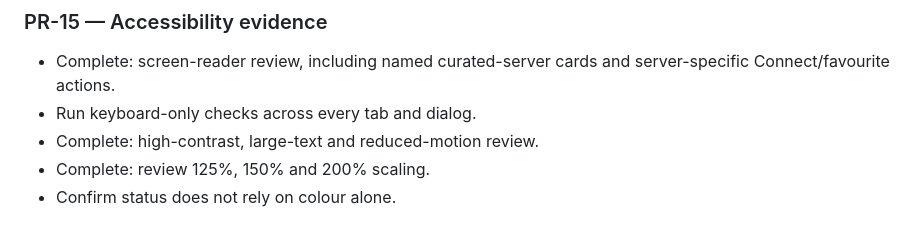
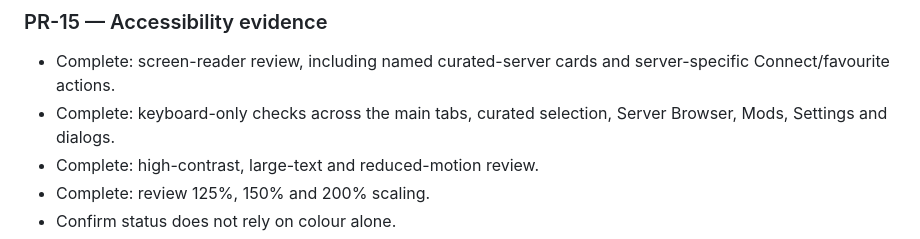
Before and after one commit to DrakonWolfDev/WolfLauncher, a Markdown page: docs/REMAINING_JOBS.md, the part around the change. GitHub-like rendering.

Commit message:
Record keyboard accessibility validation

```diff
--- a/docs/REMAINING_JOBS.md
+++ b/docs/REMAINING_JOBS.md
@@ -44,7 +44,8 @@ This is a practical execution list. The authoritative ordered backlog remains
 
 - Complete: screen-reader review, including named curated-server cards and
   server-specific Connect/favourite actions.
-- Run keyboard-only checks across every tab and dialog.
+- Complete: keyboard-only checks across the main tabs, curated selection,
+  Server Browser, Mods, Settings and dialogs.
 - Complete: high-contrast, large-text and reduced-motion review.
 - Complete: review 125%, 150% and 200% scaling.
 - Confirm status does not rely on colour alone.
```
